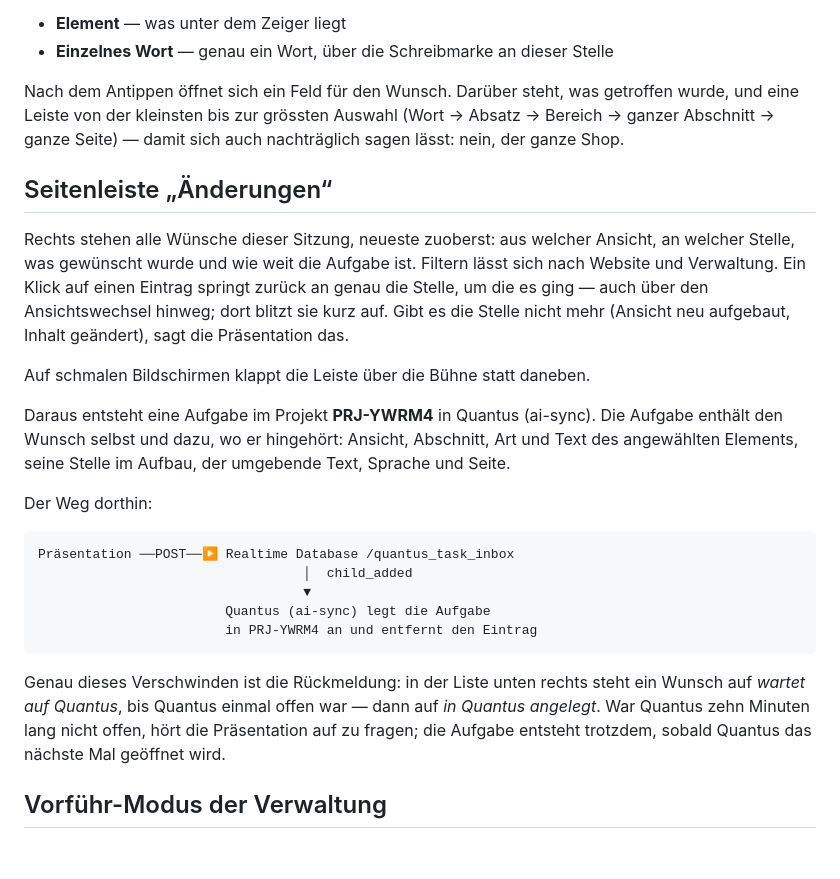
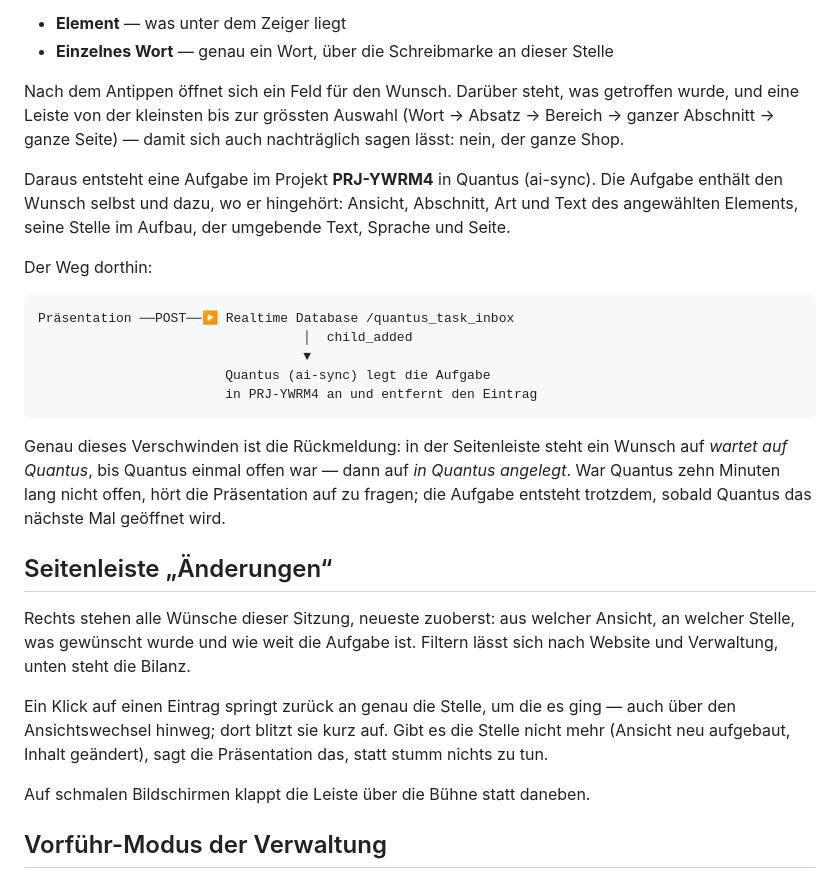
Before and after one commit to Laurin-Rusterholz/Beispiel-Sami, a Markdown page: README.md, the part around one of its changes. GitHub-like rendering; blank space fills up the shorter version.

````diff
--- a/README.md
+++ b/README.md
@@ -26,17 +26,6 @@ getroffen wurde, und eine Leiste von der kleinsten bis zur grössten Auswahl
 (Wort → Absatz → Bereich → ganzer Abschnitt → ganze Seite) — damit sich auch
 nachträglich sagen lässt: nein, der ganze Shop.
 
-## Seitenleiste „Änderungen“
-
-Rechts stehen alle Wünsche dieser Sitzung, neueste zuoberst: aus welcher
-Ansicht, an welcher Stelle, was gewünscht wurde und wie weit die Aufgabe ist.
-Filtern lässt sich nach Website und Verwaltung. Ein Klick auf einen Eintrag
-springt zurück an genau die Stelle, um die es ging — auch über den
-Ansichtswechsel hinweg; dort blitzt sie kurz auf. Gibt es die Stelle nicht
-mehr (Ansicht neu aufgebaut, Inhalt geändert), sagt die Präsentation das.
-
-Auf schmalen Bildschirmen klappt die Leiste über die Bühne statt daneben.
-
 Daraus entsteht eine Aufgabe im Projekt **PRJ-YWRM4** in Quantus (ai-sync).
 Die Aufgabe enthält den Wunsch selbst und dazu, wo er hingehört: Ansicht,
 Abschnitt, Art und Text des angewählten Elements, seine Stelle im Aufbau, der
@@ -52,11 +41,24 @@ Präsentation ──POST──▶ Realtime Database /quantus_task_inbox
                         in PRJ-YWRM4 an und entfernt den Eintrag
 ```
 
-Genau dieses Verschwinden ist die Rückmeldung: in der Liste unten rechts steht
-ein Wunsch auf *wartet auf Quantus*, bis Quantus einmal offen war — dann auf
-*in Quantus angelegt*. War Quantus zehn Minuten lang nicht offen, hört die
+Genau dieses Verschwinden ist die Rückmeldung: in der Seitenleiste steht ein
+Wunsch auf *wartet auf Quantus*, bis Quantus einmal offen war — dann auf *in
+Quantus angelegt*. War Quantus zehn Minuten lang nicht offen, hört die
 Präsentation auf zu fragen; die Aufgabe entsteht trotzdem, sobald Quantus das
 nächste Mal geöffnet wird.
+
+## Seitenleiste „Änderungen“
+
+Rechts stehen alle Wünsche dieser Sitzung, neueste zuoberst: aus welcher
+Ansicht, an welcher Stelle, was gewünscht wurde und wie weit die Aufgabe ist.
+Filtern lässt sich nach Website und Verwaltung, unten steht die Bilanz.
+
+Ein Klick auf einen Eintrag springt zurück an genau die Stelle, um die es ging
+— auch über den Ansichtswechsel hinweg; dort blitzt sie kurz auf. Gibt es die
+Stelle nicht mehr (Ansicht neu aufgebaut, Inhalt geändert), sagt die
+Präsentation das, statt stumm nichts zu tun.
+
+Auf schmalen Bildschirmen klappt die Leiste über die Bühne statt daneben.
 
 ## Vorführ-Modus der Verwaltung
 
````
Also changed, not shown: other parts of README.md (+12 -16 lines).
